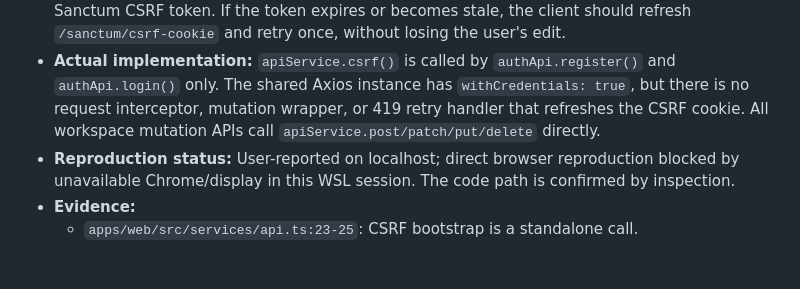
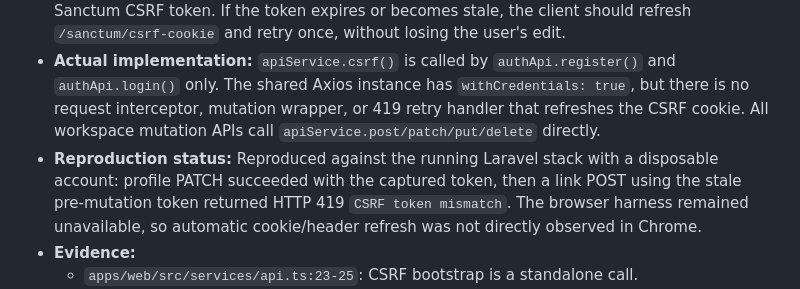
Before and after one commit to ransuhaneda/tetherly_bio-link-app, a Markdown page: docs/e2e-qa-findings-2026-08-31.md, the part around the change. Rendered like a GitHub page; blank space fills up the shorter version.

Commit message:
docs(qa): record reproduced csrf failure

```diff
--- a/docs/e2e-qa-findings-2026-08-31.md
+++ b/docs/e2e-qa-findings-2026-08-31.md
@@ -32,7 +32,7 @@ Automated tests currently pass, but they do not exercise the browser's cookie/he
 - **Relevant source:** `apps/web/src/services/api.ts`, `apps/web/src/features/creator-workspace/*Api.ts`, `apps/web/src/features/account-deletion/accountDeletionApi.ts`
 - **Expected:** After authentication, each credentialed state-changing request should carry a valid Sanctum CSRF token. If the token expires or becomes stale, the client should refresh `/sanctum/csrf-cookie` and retry once, without losing the user's edit.
 - **Actual implementation:** `apiService.csrf()` is called by `authApi.register()` and `authApi.login()` only. The shared Axios instance has `withCredentials: true`, but there is no request interceptor, mutation wrapper, or 419 retry handler that refreshes the CSRF cookie. All workspace mutation APIs call `apiService.post/patch/put/delete` directly.
-- **Reproduction status:** User-reported on localhost; direct browser reproduction blocked by unavailable Chrome/display in this WSL session. The code path is confirmed by inspection.
+- **Reproduction status:** Reproduced against the running Laravel stack with a disposable account: profile PATCH succeeded with the captured token, then a link POST using the stale pre-mutation token returned HTTP 419 `CSRF token mismatch`. The browser harness remained unavailable, so automatic cookie/header refresh was not directly observed in Chrome.
 - **Evidence:**
   - `apps/web/src/services/api.ts:23-25`: CSRF bootstrap is a standalone call.
   - `apps/web/src/features/auth/authApi.ts:26` and `:34`: bootstrap occurs only before register/login.
```
